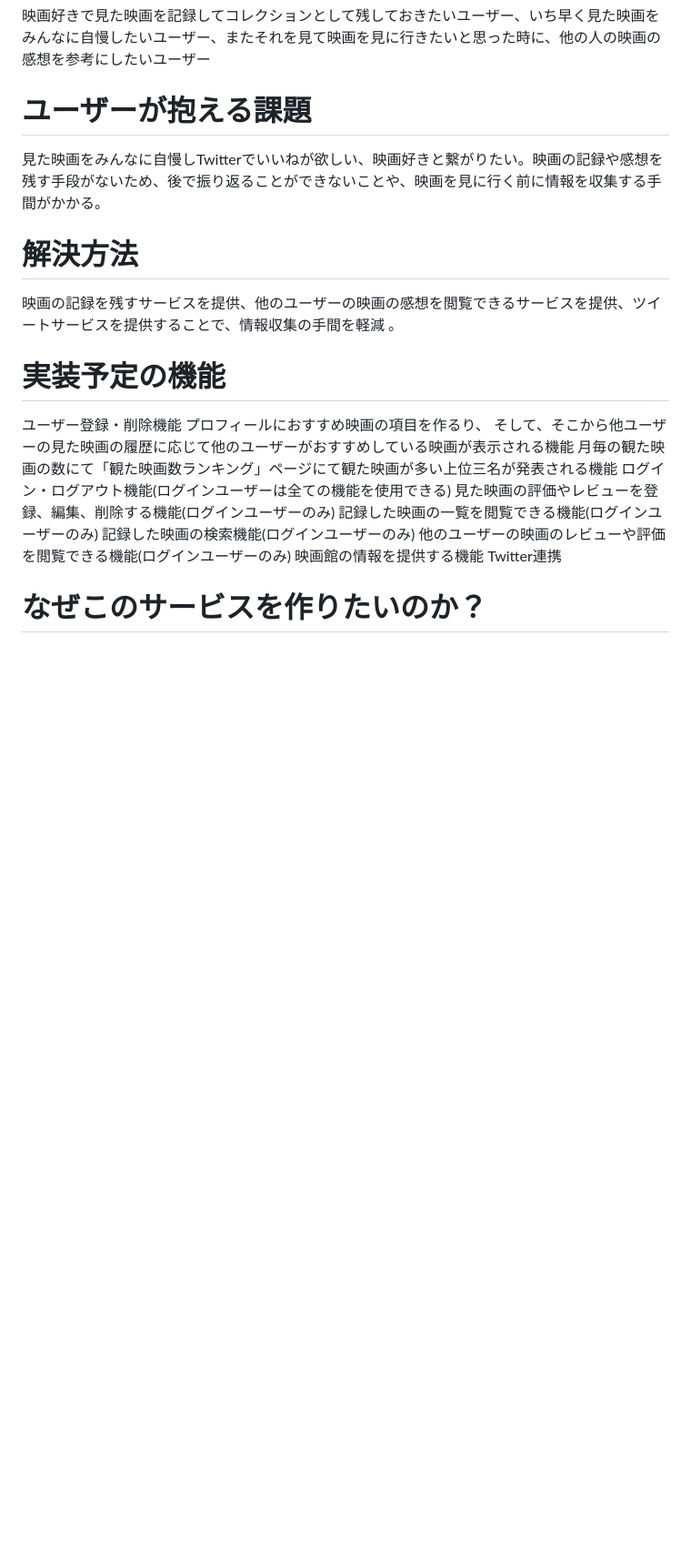
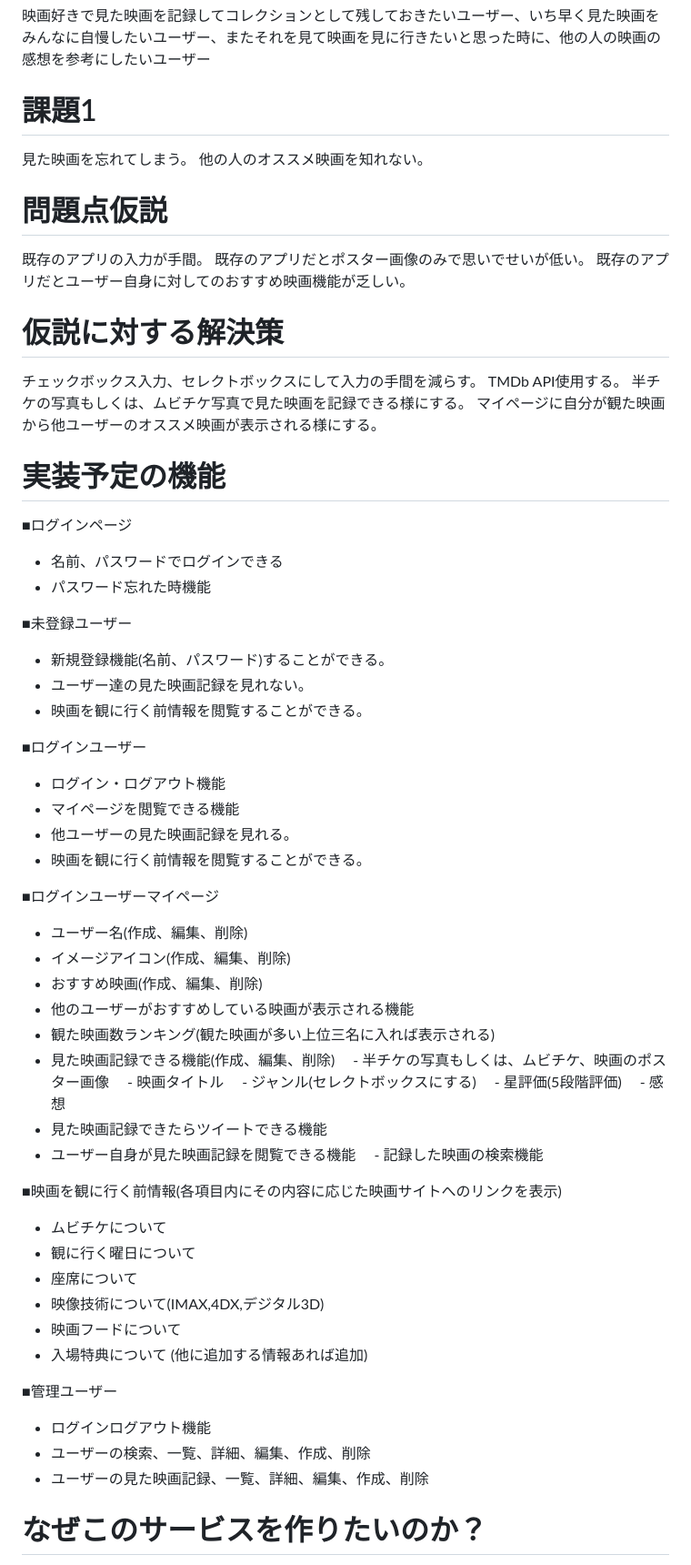
Before and after one commit to ookunirina/my_cinema_record, a Markdown page: README.md, the part around one of its changes. Shown at 91% size. Drawn GitHub-style; blank space fills up the shorter version.

Commit message:
fix:READMEの再考

```diff
--- a/README.md
+++ b/README.md
@@ -8,24 +8,67 @@
  映画好きで見た映画を記録してコレクションとして残しておきたいユーザー、いち早く見た映画をみんなに自慢したいユーザー、またそれを見て映画を見に行きたいと思った時に、他の人の映画の感想を参考にしたいユーザー
 
 
-# ユーザーが抱える課題
-見た映画をみんなに自慢しTwitterでいいねが欲しい、映画好きと繋がりたい。映画の記録や感想を残す手段がないため、後で振り返ることができないことや、映画を見に行く前に情報を収集する手間がかかる。
+# 課題1
+見た映画を忘れてしまう。
+他の人のオススメ映画を知れない。
 
-# 解決方法
-映画の記録を残すサービスを提供、他のユーザーの映画の感想を閲覧できるサービスを提供、ツイートサービスを提供することで、情報収集の手間を軽減
-。
+# 問題点仮説
+既存のアプリの入力が手間。
+既存のアプリだとポスター画像のみで思いでせいが低い。
+既存のアプリだとユーザー自身に対してのおすすめ映画機能が乏しい。
+
+# 仮説に対する解決策
+チェックボックス入力、セレクトボックスにして入力の手間を減らす。
+TMDb API使用する。
+半チケの写真もしくは、ムビチケ写真で見た映画を記録できる様にする。
+マイページに自分が観た映画から他ユーザーのオススメ映画が表示される様にする。
+
+
 # 実装予定の機能
-ユーザー登録・削除機能
-プロフィールにおすすめ映画の項目を作るり、
-そして、そこから他ユーザーの見た映画の履歴に応じて他のユーザーがおすすめしている映画が表示される機能
-月毎の観た映画の数にて「観た映画数ランキング」ページにて観た映画が多い上位三名が発表される機能
-ログイン・ログアウト機能(ログインユーザーは全ての機能を使用できる)
-見た映画の評価やレビューを登録、編集、削除する機能(ログインユーザーのみ)
-記録した映画の一覧を閲覧できる機能(ログインユーザーのみ)
-記録した映画の検索機能(ログインユーザーのみ)
-他のユーザーの映画のレビューや評価を閲覧できる機能(ログインユーザーのみ)
-映画館の情報を提供する機能
-Twitter連携
+■ログインページ
+- 名前、パスワードでログインできる
+- パスワード忘れた時機能
+
+■未登録ユーザー
+- 新規登録機能(名前、パスワード)することができる。
+- ユーザー達の見た映画記録を見れない。
+- 映画を観に行く前情報を閲覧することができる。
+
+■ログインユーザー
+- ログイン・ログアウト機能
+- マイページを閲覧できる機能
+- 他ユーザーの見た映画記録を見れる。
+- 映画を観に行く前情報を閲覧することができる。
+
+■ログインユーザーマイページ
+- ユーザー名(作成、編集、削除)
+- イメージアイコン(作成、編集、削除)
+- おすすめ映画(作成、編集、削除)
+- 他のユーザーがおすすめしている映画が表示される機能
+- 観た映画数ランキング(観た映画が多い上位三名に入れば表示される)
+- 見た映画記録できる機能(作成、編集、削除)
+　- 半チケの写真もしくは、ムビチケ、映画のポスター画像
+　- 映画タイトル
+　- ジャンル(セレクトボックスにする)
+　- 星評価(5段階評価)
+　- 感想
+- 見た映画記録できたらツイートできる機能
+- ユーザー自身が見た映画記録を閲覧できる機能
+　- 記録した映画の検索機能
+
+■映画を観に行く前情報(各項目内にその内容に応じた映画サイトへのリンクを表示)
+- ムビチケについて
+- 観に行く曜日について
+- 座席について
+- 映像技術について(IMAX,4DX,デジタル3D)
+- 映画フードについて
+- 入場特典について
+(他に追加する情報あれば追加)
+
+■管理ユーザー
+- ログインログアウト機能
+- ユーザーの検索、一覧、詳細、編集、作成、削除
+- ユーザーの見た映画記録、一覧、詳細、編集、作成、削除
 
 
 # なぜこのサービスを作りたいのか？
```
Also changed, not shown: other parts of README.md (+19 -6 lines).
